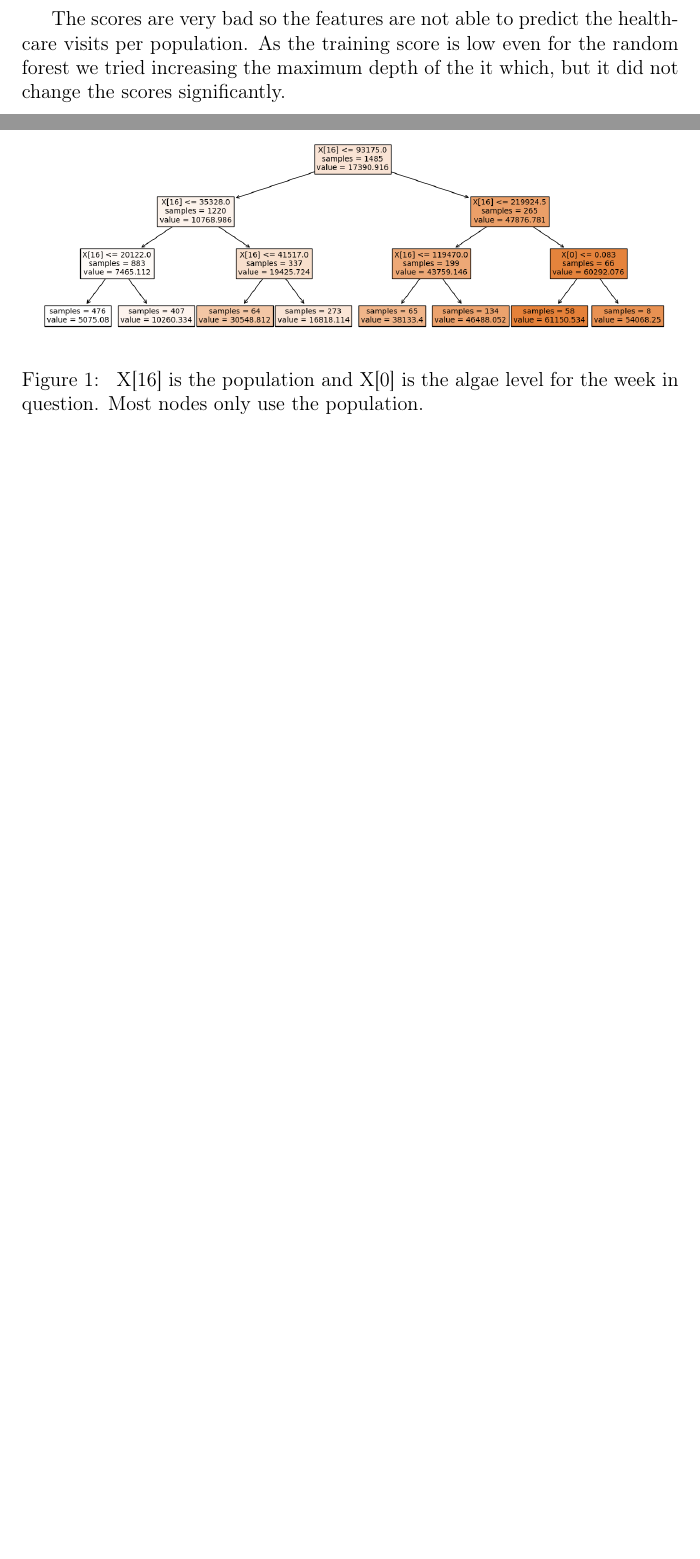
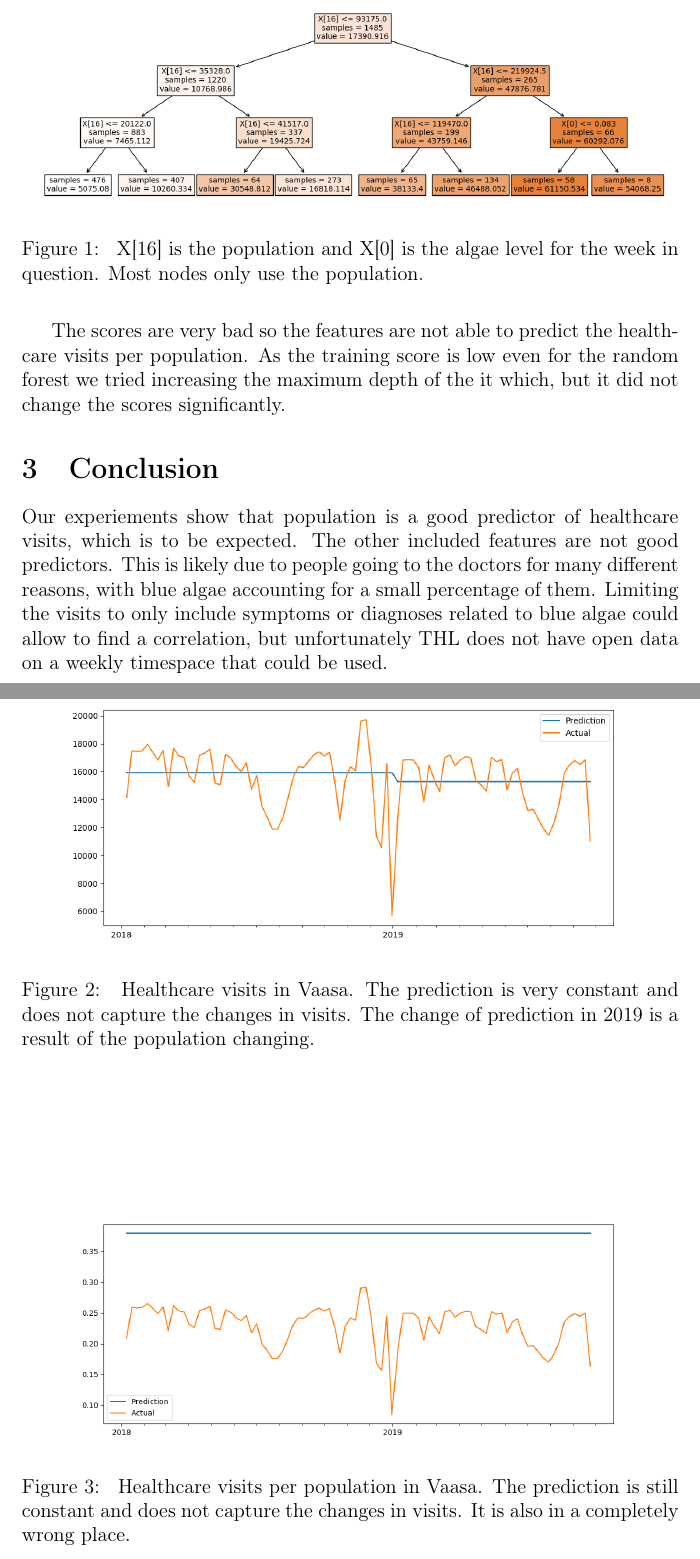
Before and after one commit to oraisa/DS-blue-algae-project, a LaTeX document (report/report.tex): two parts of pages 3 and 4 of 4 before the commit and two parts of pages 4 and 5 of 6 after it, joined at a grey line, cut at the place of the change, the shorter picture padded with empty space. The pictures show the PDF file report/report.pdf that the author committed with the source.

Commit message:
Add figures to report

```diff
--- a/report/report.tex
+++ b/report/report.tex
@@ -183,6 +191,18 @@ As the training score is low even for
 the random forest we tried increasing the maximum depth of
 the it which, but it did not change the scores significantly.
 
+\section{Conclusion}
+Our experiements show that population is
+a good predictor of healthcare visits, which
+is to be expected. The other included features
+are not good predictors. This is likely due
+to people going to the doctors for many different
+reasons, with blue algae accounting for a small
+percentage of them. Limiting the visits
+to only include symptoms or diagnoses related to
+blue algae could allow to find a correlation,
+but unfortunately THL does not have open
+data on a weekly timespace that could be used.
 
 \begin{figure}
 \includegraphics[width=\textwidth]{tree1}
@@ -193,4 +213,24 @@ Most nodes only use the population.
 \label{tree1}
 \end{figure}
 
+\begin{figure}
+\includegraphics[width=\textwidth]{predictions1}
+\caption{
+Healthcare visits in Vaasa. The prediction is very
+constant and does not capture the changes in
+visits. The change of prediction in
+2019 is a result of the population changing.
+}
+\label{predictions1}
+\end{figure}
 
+\begin{figure}
+\includegraphics[width=\textwidth]{predictions2}
+\caption{
+Healthcare visits per population in Vaasa.
+The prediction is still constant and does not
+capture the changes in
+visits. It is also in a completely wrong place.
+}
+\label{predictions2}
+\end{figure}
@@ -197 +246,8 @@ Most nodes only use the population.
+\begin{figure}
+\includegraphics[width=\textwidth]{visitsperpop}
+\caption{
+Healthcare visits per population in municipalities.
+}
+\label{visitsperpop}
+\end{figure}
 \end{document}
```
Also changed, not shown: report/predictions1.png (added), report/predictions2.png (added), report/report.pdf, report/visits.png (added), report/visitsperpop.png (added), report/report.tex (17 more changed lines), 1 other file.
